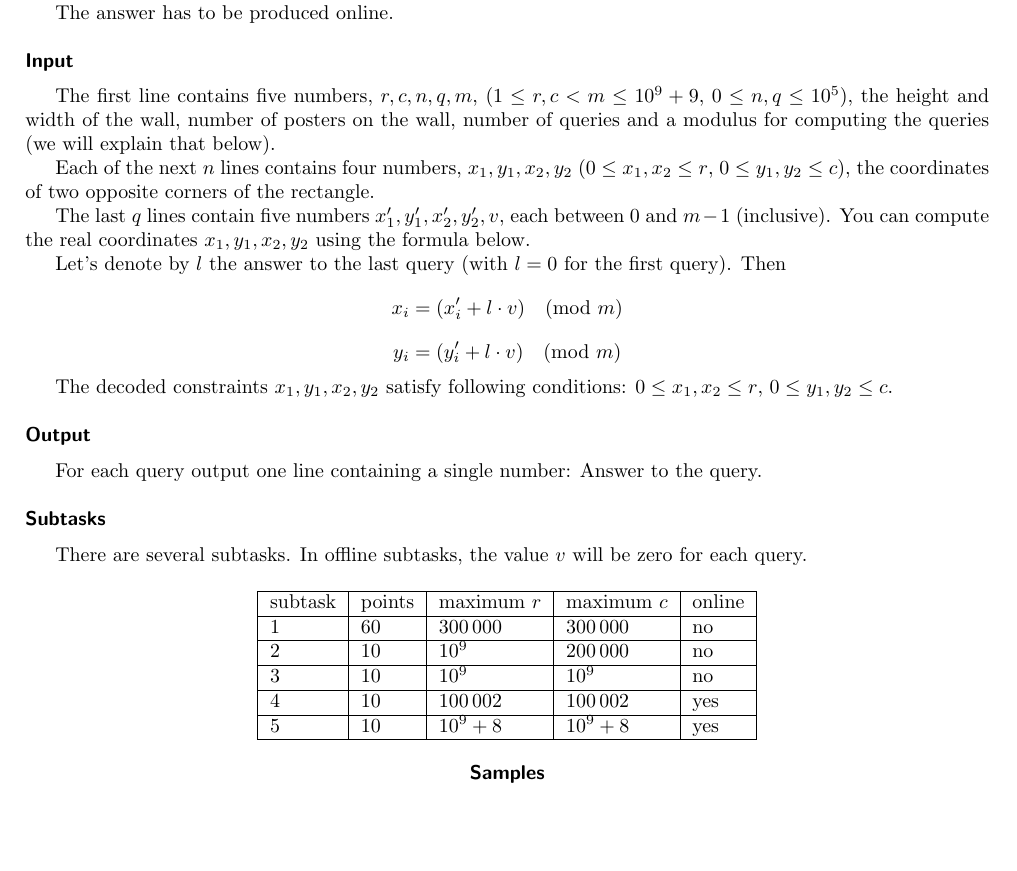
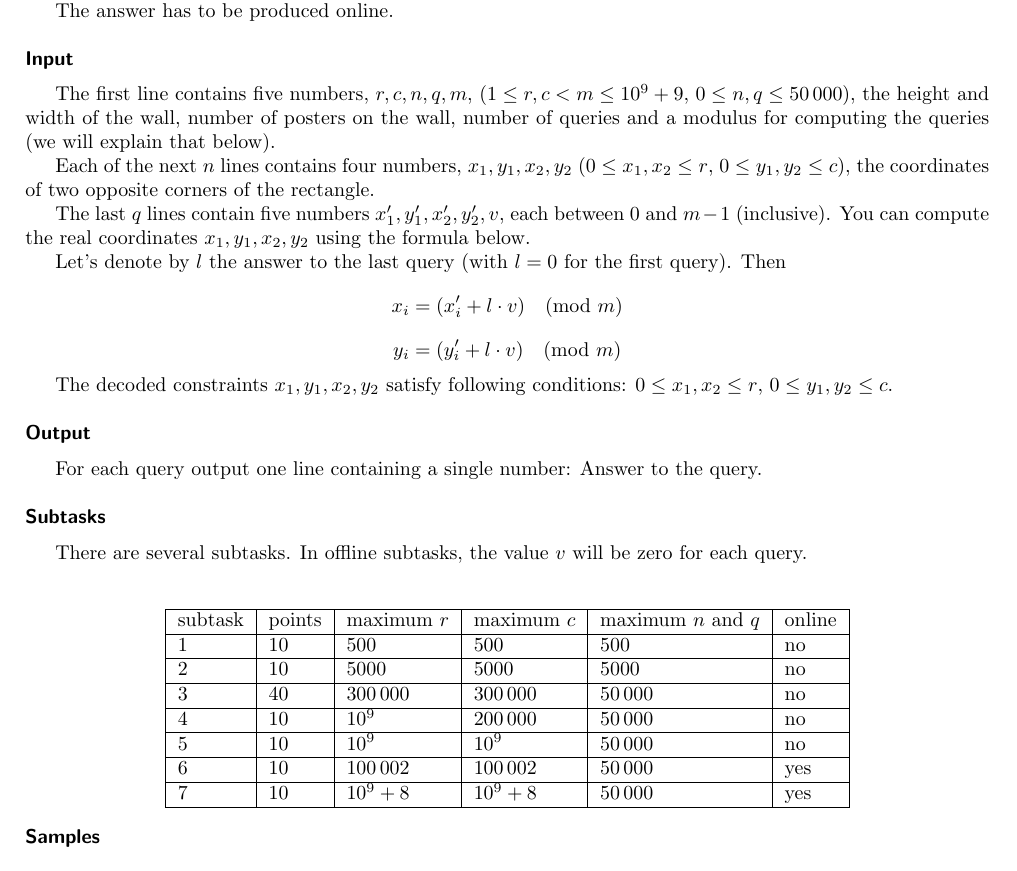
Before and after one commit to fabik/cpspc2017, a LaTeX document (statements/src/lang-en/day-mix/posters.tex): part of page 1 of 2, cut so that both start at the same text, the shorter picture padded with empty space. Compiled offline with pdfLaTeX.

Commit message:
posters: tweaked constraints in statement

```diff
--- a/statements/src/lang-en/day-mix/posters.tex
+++ b/statements/src/lang-en/day-mix/posters.tex
@@ -30,7 +30,7 @@ The answer has to be produced online.
 
 \heading{Input}
 
-The first line contains five numbers, $r, c, n, q, m$, ($1 \leq r, c < m \leq 10^9 + 9$, $0 \leq n,q \leq 10^5$),
+The first line contains five numbers, $r, c, n, q, m$, ($1 \leq r, c < m \leq 10^9 + 9$, $0 \leq n,q \leq 50\,000$),
 the height and width of the wall, number of posters on the wall, number of
 queries and a modulus for computing the queries (we will explain that below).
 
@@ -58,18 +58,20 @@ There are several subtasks. In offline subtasks, the value $v$ will be zero for
 
 \bigskip
 
-\centering
-\begin{tabular}{|l|l|l|l|l|}
+\begin{center}
+\begin{tabular}{|l|l|l|l|l|l|}
 \hline
-subtask & points & maximum $r$  & maximum $c$   & online    \\ \hline
-1       & 60     & $300\,000$   & $300\,000$    & no        \\ \hline
-2       & 10     & $10^9$       & $200\,000$    & no        \\ \hline
-3       & 10     & $10^9$       & $10^9$        & no        \\ \hline
-4       & 10     & $100\,002$   & $100\,002$    & yes       \\ \hline
-5       & 10     & $10^9 + 8$   & $10^9 + 8$    & yes       \\ \hline
+subtask & points & maximum $r$  & maximum $c$   & maximum $n$ and $q$ & online    \\ \hline
+1       & 10     & $500$        & $500$         & $500$     & no        \\ \hline
+2       & 10     & $5000$       & $5000$        & $5000$    & no        \\ \hline
+3       & 40     & $300\,000$   & $300\,000$    & $50\,000$ & no        \\ \hline
+4       & 10     & $10^9$       & $200\,000$    & $50\,000$ & no        \\ \hline
+5       & 10     & $10^9$       & $10^9$        & $50\,000$ & no        \\ \hline
+6       & 10     & $100\,002$   & $100\,002$    & $50\,000$ & yes       \\ \hline
+7       & 10     & $10^9 + 8$   & $10^9 + 8$    & $50\,000$ & yes       \\ \hline
 \end{tabular}
+\end{center}
 
-% TODO:
 \heading{Samples}
 
 
```
